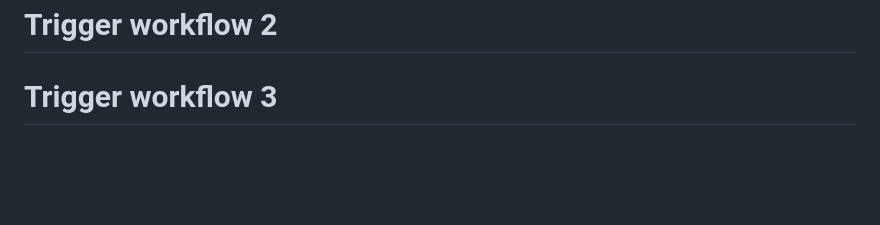
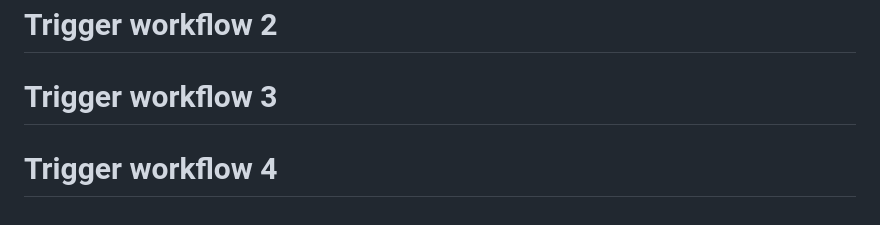
Before and after one commit to RamseyvanderMeer/mist, a Markdown page: README.md, the part around the change. Drawn GitHub-style; blank space fills up the shorter version.

Commit message:
Trigger workflow run 4

```diff
--- a/README.md
+++ b/README.md
@@ -364,3 +364,4 @@ Edit YAML files in `config/`:
 # Trigger workflow
 # Trigger workflow 2
 # Trigger workflow 3
+# Trigger workflow 4
```
